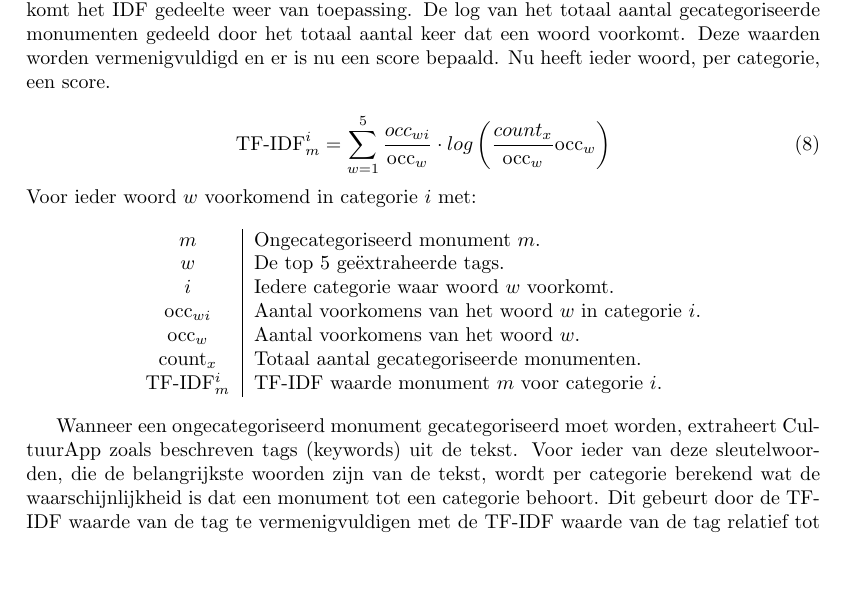
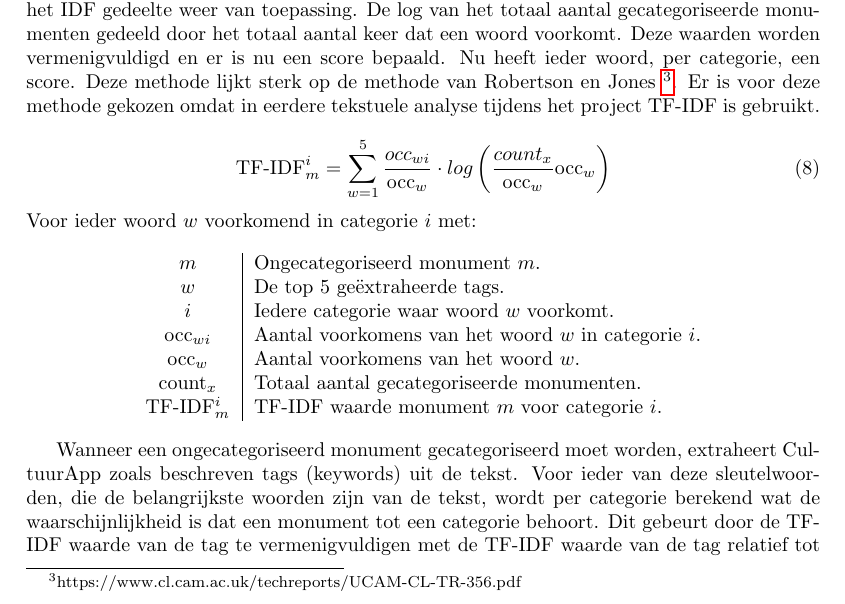
Before and after one commit to hermanbanken/Contextproject, a LaTeX document (reports/Final Report/draft/final-report.tex): part of page 7 of 13, cut so that both start at the same text, the shorter picture padded with empty space. Compiled offline with pdfLaTeX.

Commit message:
reference TF-IDF
Signed-off-by: Rutger Plak <rsplak@gmail.com>

```diff
--- a/reports/Final Report/draft/final-report.tex
+++ b/reports/Final Report/draft/final-report.tex
@@ -192,7 +192,7 @@ In dit verslag wordt de ontwikkeling van CultuurApp uitgewerkt. Zowel de problem
 		In eerste instantie was het idee om met behulp van visuele analyse van de foto's van monumenten alle monumenten zonder categorie in te delen in een bepaalde categorie aan de hand van de visuele eigenschappen van de monumenten die wel een categorie bevatten. Helaas werd vrij snel duidelijk dat visuele eigenschappen van monumenten zelden iets zeggen over de categorie waarin een monument zou moeten vallen. Zo wordt een watertoren aan de hand van compositie, kleur en textuur gemakkelijk ingedeeld in de categorie 'Kastelen', waar deze oorspronkelijk was ingedeeld in de categorie 'Overheidsgebouwen'. Zo heeft CultuurApp het eigenlijk niet echt 'verkeerd', maar zijn de selectiecriteria voor het indelen van een monument in een categorie niet gebaseerd op visuele eigenschappen. Hierdoor is het nooit gelukt om CultuurApp een percentage hoger dan 20\% 'goed bepaalde' categorie\"en te verkrijgen.
 
 		\subsubsection{Tekstueel}
-		Voor de tekstuele analyse gebruikt CultuurApp een aangepaste vorm van TF-IDF. Voor iedere woord voor iedere beschrijving voor ieder gecategoriseerd monument heeft CultuurApp opgeteld hoevaak het woord voor komt per categorie. Dit levert een grote, onduidelijke en onbruikbare set data op. Aan de hand van TF-IDF relatief tot de categori\"en kan deze set data enorm bruikbaar worden. Hoe vaker een woord voorkomt bij een categorie, hoe waarschijnlijker het is dat een woord een categorie voorspelt. Maar wanneer een woord bij alle categori\"en vaak voorkomt, is het onwaarschijnlijk dat het woord is toe te wijzen aan een categorie. Het aantal voorkomens van een woord bij een categorie wordt gedeeld door het totaal aantal voorkomens van het woord. Dit is het TF gedeelte van de berekening. Komt een woord bij alle categori\"en vaak voor, dan is het een te algemeen woord. Hier komt het IDF gedeelte weer van toepassing. De log van het totaal aantal gecategoriseerde monumenten gedeeld door het totaal aantal keer dat een woord voorkomt. Deze waarden worden vermenigvuldigd en er is nu een score bepaald. Nu heeft ieder woord, per categorie, een score.
+		Voor de tekstuele analyse gebruikt CultuurApp een aangepaste vorm van TF-IDF. Voor iedere woord voor iedere beschrijving voor ieder gecategoriseerd monument heeft CultuurApp opgeteld hoevaak het woord voor komt per categorie. Dit levert een grote, onduidelijke en onbruikbare set data op. Aan de hand van TF-IDF relatief tot de categori\"en kan deze set data enorm bruikbaar worden. Hoe vaker een woord voorkomt bij een categorie, hoe waarschijnlijker het is dat een woord een categorie voorspelt. Maar wanneer een woord bij alle categori\"en vaak voorkomt, is het onwaarschijnlijk dat het woord is toe te wijzen aan een categorie. Het aantal voorkomens van een woord bij een categorie wordt gedeeld door het totaal aantal voorkomens van het woord. Dit is het TF gedeelte van de berekening. Komt een woord bij alle categori\"en vaak voor, dan is het een te algemeen woord. Hier komt het IDF gedeelte weer van toepassing. De log van het totaal aantal gecategoriseerde monumenten gedeeld door het totaal aantal keer dat een woord voorkomt. Deze waarden worden vermenigvuldigd en er is nu een score bepaald. Nu heeft ieder woord, per categorie, een score. Deze methode lijkt sterk op de methode van Robertson en Jones \footnote{https://www.cl.cam.ac.uk/techreports/UCAM-CL-TR-356.pdf}. Er is voor deze methode gekozen omdat in eerdere tekstuele analyse tijdens het project TF-IDF is gebruikt.
 
 		\begin{equation}
 		\text{TF-IDF}_m^i = \sum_{w=1}^5\frac{occ_{wi}}{\text{occ}_w} \cdot log\left(\frac{count_x}{\text{occ}_w}{\text{occ}_w}\right)
```
